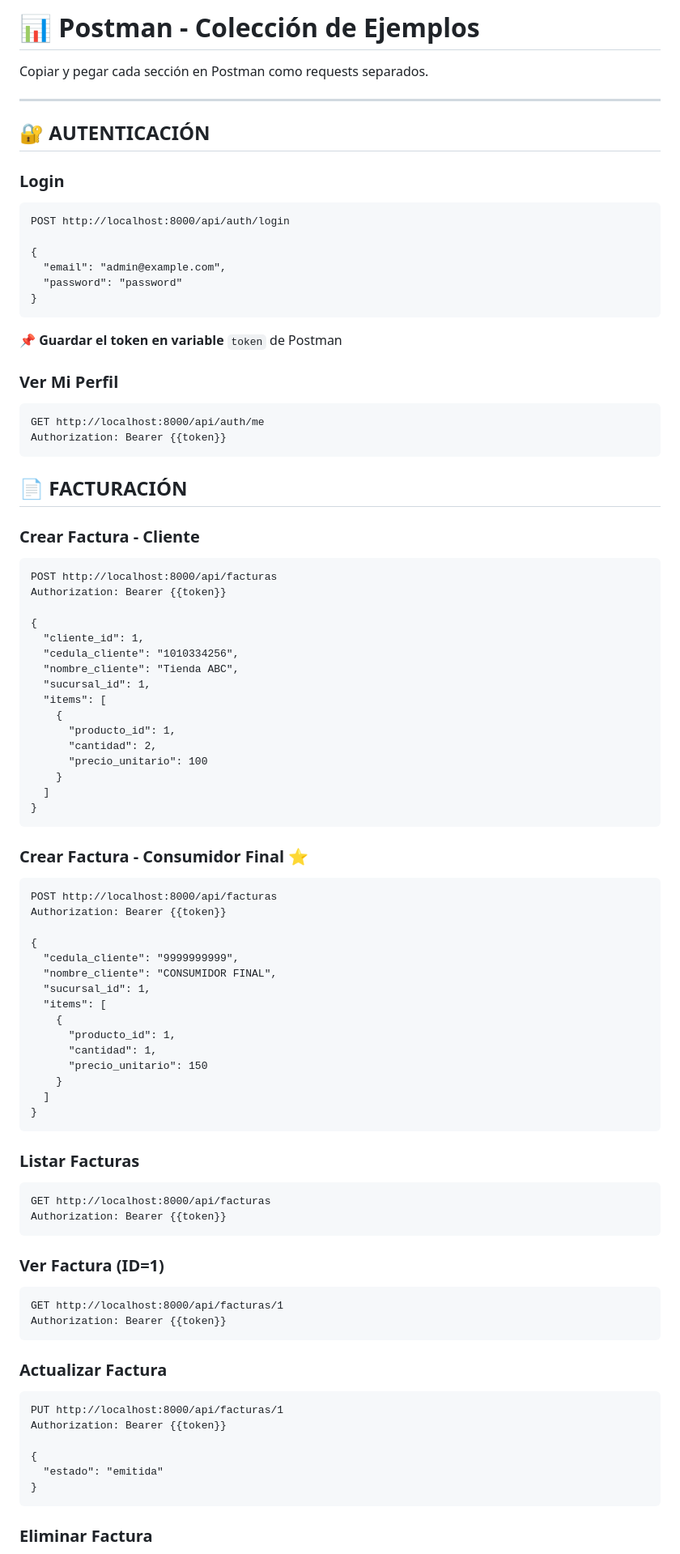
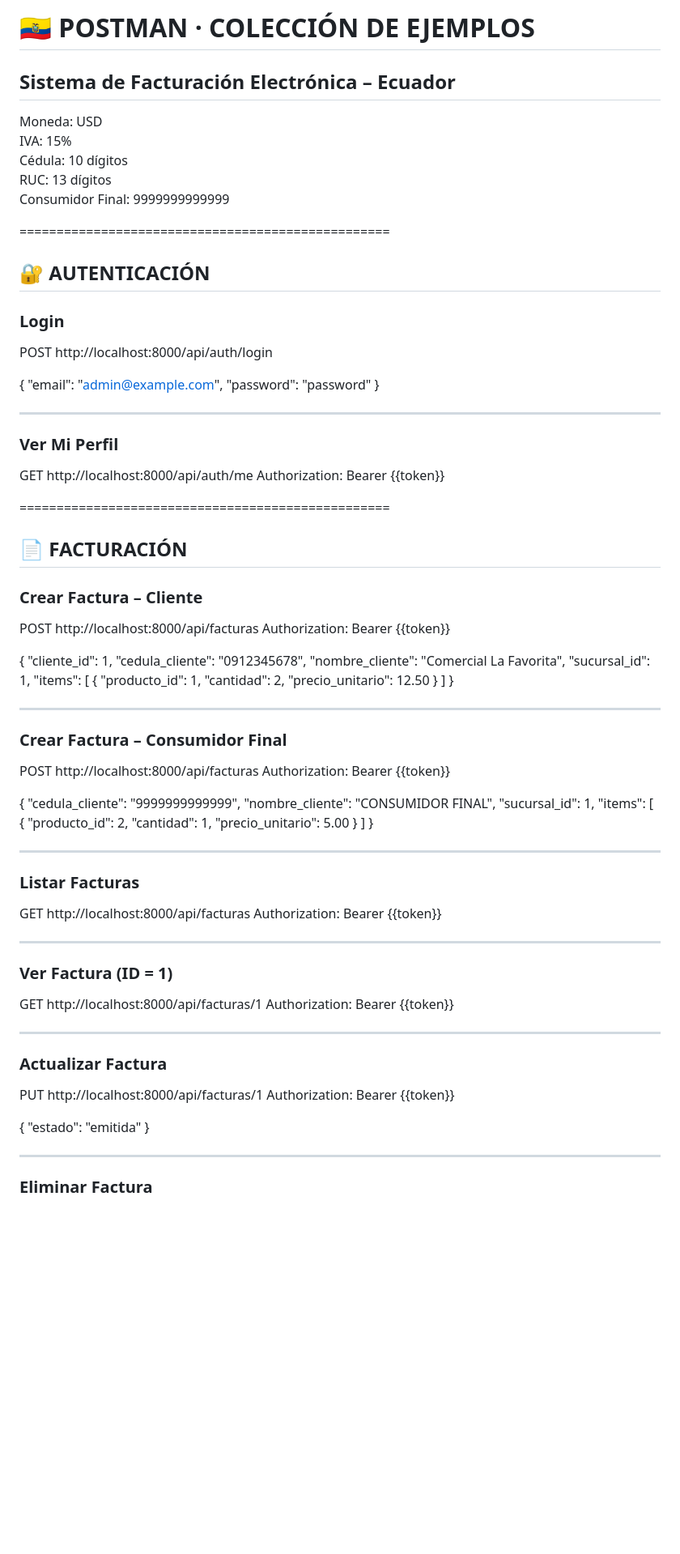
Before and after one commit to DumarMatamoros/proyecto-grupoC, a Markdown page: docs/EJEMPLOS_POSTMAN.md, the part around one of its changes. Shown at 81% size. Drawn GitHub-style; blank space fills up the shorter version.

````diff
--- a/docs/EJEMPLOS_POSTMAN.md
+++ b/docs/EJEMPLOS_POSTMAN.md
@@ -1,88 +1,93 @@
-# 📊 Postman - Colección de Ejemplos
+# 🇪🇨 POSTMAN · COLECCIÓN DE EJEMPLOS
+## Sistema de Facturación Electrónica – Ecuador
 
-Copiar y pegar cada sección en Postman como requests separados.
+Moneda: USD
+IVA: 15%
+Cédula: 10 dígitos
+RUC: 13 dígitos
+Consumidor Final: 9999999999999
 
----
+==================================================
+
 ## 🔐 AUTENTICACIÓN
+
 ### Login
-```
 POST http://localhost:8000/api/auth/login
 
 {
   "email": "admin@example.com",
   "password": "password"
 }
-```
-📌 **Guardar el token en variable** `token` de Postman
+
+--------------------------------------------------
 
 ### Ver Mi Perfil
-```
 GET http://localhost:8000/api/auth/me
 Authorization: Bearer {{token}}
-```
 
+==================================================
 
 ## 📄 FACTURACIÓN
 
-### Crear Factura - Cliente
-```
+### Crear Factura – Cliente
 POST http://localhost:8000/api/facturas
 Authorization: Bearer {{token}}
 
 {
   "cliente_id": 1,
-  "cedula_cliente": "1010334256",
-  "nombre_cliente": "Tienda ABC",
+  "cedula_cliente": "0912345678",
+  "nombre_cliente": "Comercial La Favorita",
   "sucursal_id": 1,
   "items": [
     {
       "producto_id": 1,
       "cantidad": 2,
-      "precio_unitario": 100
+      "precio_unitario": 12.50
     }
   ]
 }
-```
 
-### Crear Factura - Consumidor Final ⭐
-```
+--------------------------------------------------
+
+### Crear Factura – Consumidor Final
 POST http://localhost:8000/api/facturas
 Authorization: Bearer {{token}}
 
 {
-  "cedula_cliente": "9999999999",
+  "cedula_cliente": "9999999999999",
   "nombre_cliente": "CONSUMIDOR FINAL",
   "sucursal_id": 1,
   "items": [
     {
-      "producto_id": 1,
+      "producto_id": 2,
       "cantidad": 1,
-      "precio_unitario": 150
+      "precio_unitario": 5.00
     }
   ]
 }
-```
+
+--------------------------------------------------
 
 ### Listar Facturas
-```
 GET http://localhost:8000/api/facturas
 Authorization: Bearer {{token}}
-```
 
-### Ver Factura (ID=1)
-```
+--------------------------------------------------
+
+### Ver Factura (ID = 1)
 GET http://localhost:8000/api/facturas/1
 Authorization: Bearer {{token}}
-```
+
+--------------------------------------------------
 
 ### Actualizar Factura
-```
 PUT http://localhost:8000/api/facturas/1
 Authorization: Bearer {{token}}
 
 {
   "estado": "emitida"
 }
-```
+
+--------------------------------------------------
 
 ### Eliminar Factura
````
Also changed, not shown: other parts of docs/EJEMPLOS_POSTMAN.md (+75 -101 lines).
